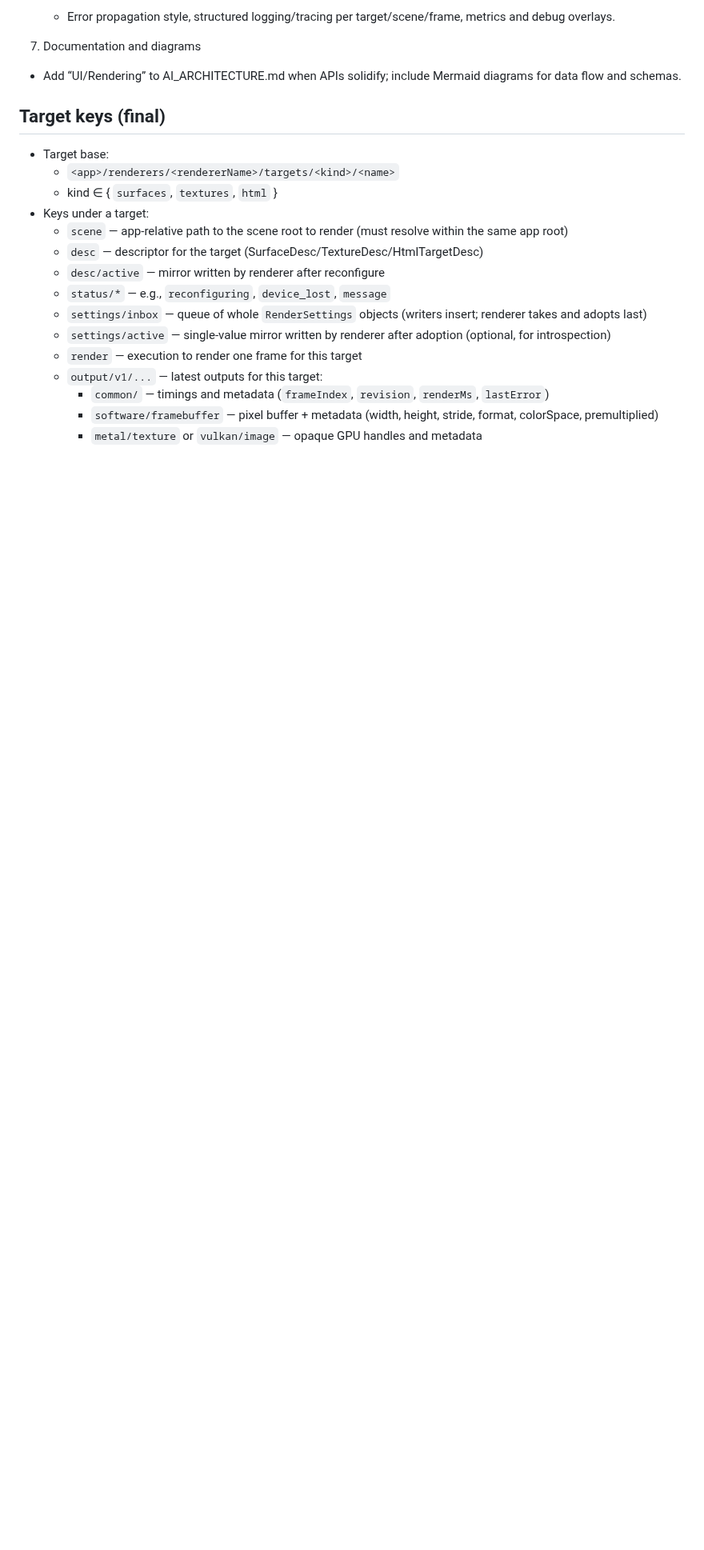
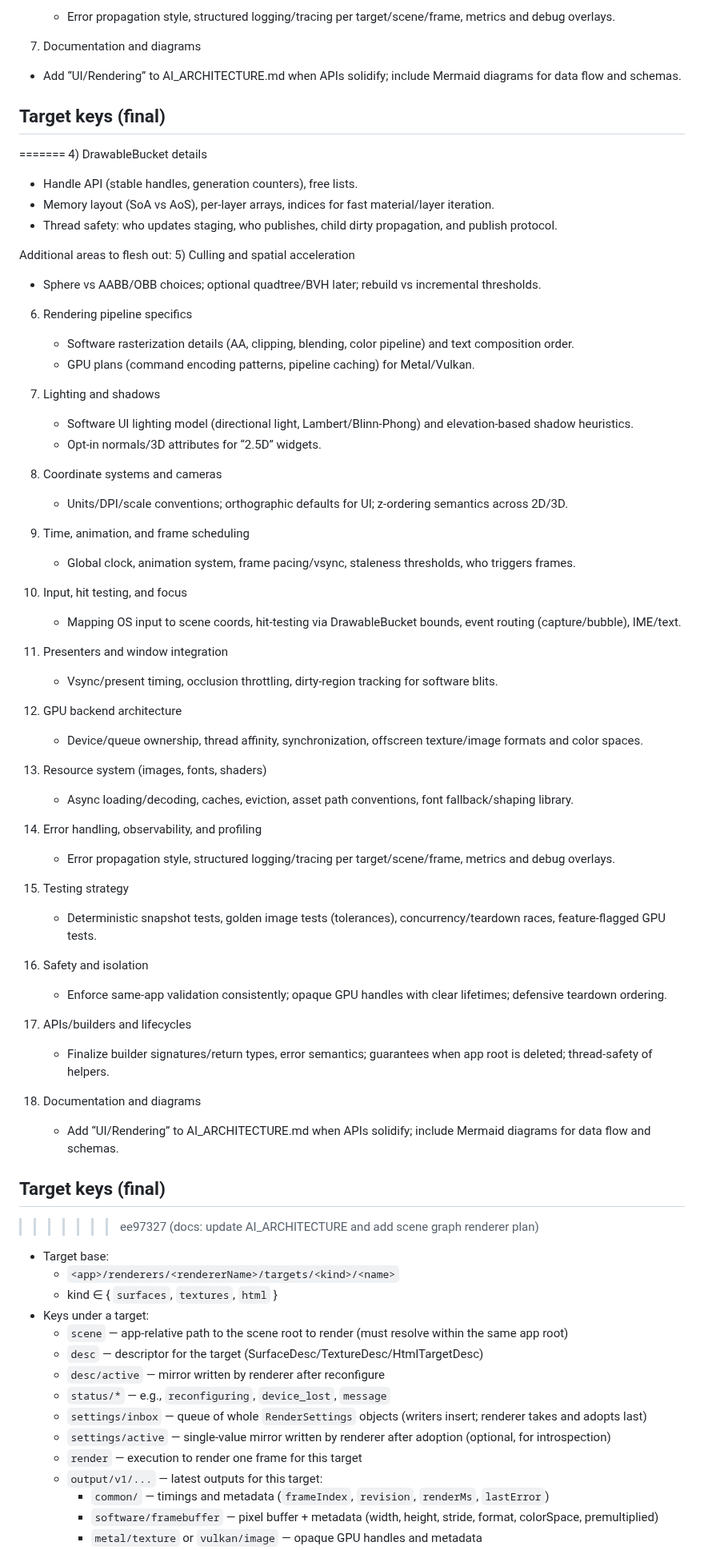
Before and after one commit to ChristofferGreen/PathSpace, a Markdown page: docs/AI_Plan_SceneGraph_Renderer.md, the part around one of its changes. Shown at 80% size. Rendered like a GitHub page; blank space fills up the shorter version.

Commit message:
docs: update AI_ARCHITECTURE and add scene graph renderer plan

```diff
--- a/docs/AI_Plan_SceneGraph_Renderer.md
+++ b/docs/AI_Plan_SceneGraph_Renderer.md
@@ -1001,6 +1041,60 @@ Next to decide:
 
 ## Target keys (final)
 
+=======
+4) DrawableBucket details
+   - Handle API (stable handles, generation counters), free lists.
+   - Memory layout (SoA vs AoS), per-layer arrays, indices for fast material/layer iteration.
+   - Thread safety: who updates staging, who publishes, child dirty propagation, and publish protocol.
+
+Additional areas to flesh out:
+5) Culling and spatial acceleration
+   - Sphere vs AABB/OBB choices; optional quadtree/BVH later; rebuild vs incremental thresholds.
+
+6) Rendering pipeline specifics
+   - Software rasterization details (AA, clipping, blending, color pipeline) and text composition order.
+   - GPU plans (command encoding patterns, pipeline caching) for Metal/Vulkan.
+
+7) Lighting and shadows
+   - Software UI lighting model (directional light, Lambert/Blinn-Phong) and elevation-based shadow heuristics.
+   - Opt-in normals/3D attributes for “2.5D” widgets.
+
+8) Coordinate systems and cameras
+   - Units/DPI/scale conventions; orthographic defaults for UI; z-ordering semantics across 2D/3D.
+
+9) Time, animation, and frame scheduling
+   - Global clock, animation system, frame pacing/vsync, staleness thresholds, who triggers frames.
+
+10) Input, hit testing, and focus
+    - Mapping OS input to scene coords, hit-testing via DrawableBucket bounds, event routing (capture/bubble), IME/text.
+
+11) Presenters and window integration
+    - Vsync/present timing, occlusion throttling, dirty-region tracking for software blits.
+
+12) GPU backend architecture
+    - Device/queue ownership, thread affinity, synchronization, offscreen texture/image formats and color spaces.
+
+13) Resource system (images, fonts, shaders)
+    - Async loading/decoding, caches, eviction, asset path conventions, font fallback/shaping library.
+
+14) Error handling, observability, and profiling
+    - Error propagation style, structured logging/tracing per target/scene/frame, metrics and debug overlays.
+
+15) Testing strategy
+    - Deterministic snapshot tests, golden image tests (tolerances), concurrency/teardown races, feature-flagged GPU tests.
+
+16) Safety and isolation
+    - Enforce same-app validation consistently; opaque GPU handles with clear lifetimes; defensive teardown ordering.
+
+17) APIs/builders and lifecycles
+    - Finalize builder signatures/return types, error semantics; guarantees when app root is deleted; thread-safety of helpers.
+
+18) Documentation and diagrams
+    - Add “UI/Rendering” to AI_ARCHITECTURE.md when APIs solidify; include Mermaid diagrams for data flow and schemas.
+
+## Target keys (final)
+
+>>>>>>> ee97327 (docs: update AI_ARCHITECTURE and add scene graph renderer plan)
 - Target base:
   - `<app>/renderers/<rendererName>/targets/<kind>/<name>`
   - kind ∈ { `surfaces`, `textures`, `html` }
```
Also changed, not shown: other parts of docs/AI_Plan_SceneGraph_Renderer.md (+55 -1 lines).
